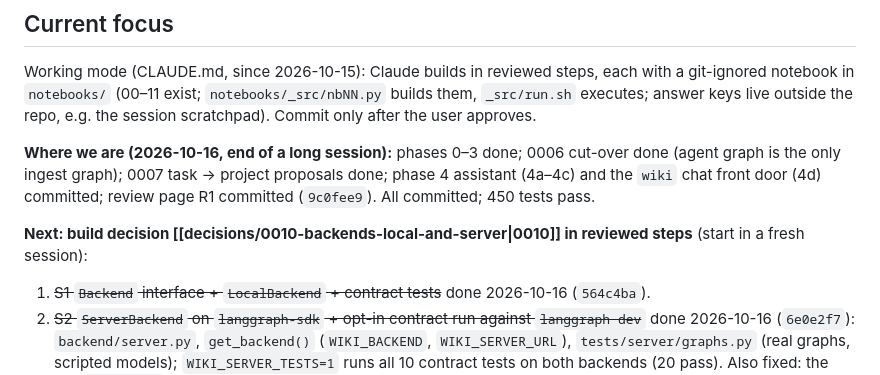
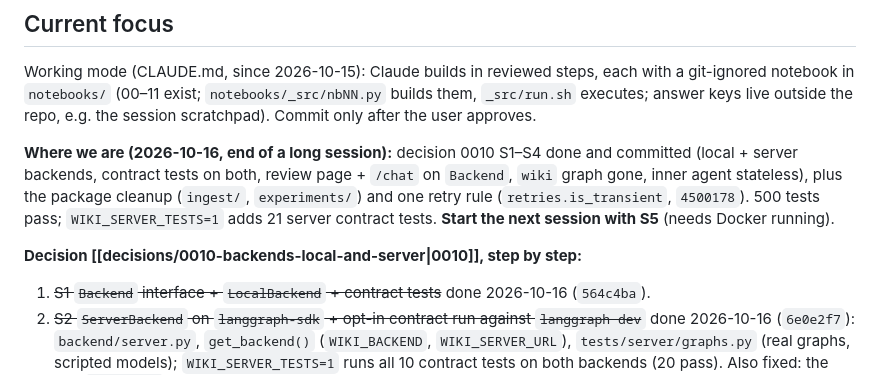
Before and after one commit to Laxmi884/workwiki, a Markdown page: docs/wiki/progress.md, the part around the change. GitHub-like rendering.

Commit message:
wiki: progress points the next session at S5
Co-Authored-By: Claude Opus 5.5 <noreply@anthropic.com>
Claude-Session: https://claude.ai/code/session_016GGowvYcbvPssWXyfZh3uS

```diff
--- a/docs/wiki/progress.md
+++ b/docs/wiki/progress.md
@@ -6,9 +6,9 @@ Single source of truth for project status. Updated at the end of every session.
 
 Working mode (CLAUDE.md, since 2026-10-15): Claude builds in reviewed steps, each with a git-ignored notebook in `notebooks/` (00–11 exist; `notebooks/_src/nbNN.py` builds them, `_src/run.sh` executes; answer keys live outside the repo, e.g. the session scratchpad). Commit only after the user approves.
 
-**Where we are (2026-10-16, end of a long session):** phases 0–3 done; 0006 cut-over done (agent graph is the only ingest graph); 0007 task → project proposals done; phase 4 assistant (4a–4c) and the `wiki` chat front door (4d) committed; review page R1 committed (`9c0fee9`). All committed; 450 tests pass.
+**Where we are (2026-10-16, end of a long session):** decision 0010 S1–S4 done and committed (local + server backends, contract tests on both, review page + `/chat` on `Backend`, `wiki` graph gone, inner agent stateless), plus the package cleanup (`ingest/`, `experiments/`) and one retry rule (`retries.is_transient`, `4500178`). 500 tests pass; `WIKI_SERVER_TESTS=1` adds 21 server contract tests. **Start the next session with S5** (needs Docker running).
 
-**Next: build decision [[decisions/0010-backends-local-and-server|0010]] in reviewed steps** (start in a fresh session):
+**Decision [[decisions/0010-backends-local-and-server|0010]], step by step:**
 1. ~~S1 `Backend` interface + `LocalBackend` + contract tests~~ done 2026-10-16 (`564c4ba`).
 2. ~~S2 `ServerBackend` on `langgraph-sdk` + opt-in contract run against `langgraph dev`~~ done 2026-10-16 (`6e0e2f7`): `backend/server.py`, `get_backend()` (`WIKI_BACKEND`, `WIKI_SERVER_URL`), `tests/server/graphs.py` (real graphs, scripted models); `WIKI_SERVER_TESTS=1` runs all 10 contract tests on both backends (20 pass). Also fixed: the real `assistant` factory blocked the server's event loop (blockbuster regression test).
    - ~~Package cleanup before S3~~ done 2026-10-16 (user agreed): `ingest_agent/{graph,agent,staging}.py` + `skills/` moved into `ingest/` (one package: graph, agent, staging, nodes, state); the 0006 spike harness (`experiment.py`, `qa.py`) and `scripts/*` moved to a top-level `experiments/` package (`uv run python -m experiments.run_experiment …`); pytest `pythonpath = ["."]`; compiled graph name `ingest`. No behaviour change: 461 + 20 server contract tests pass, real `langgraph.json` loads all graphs.
```
